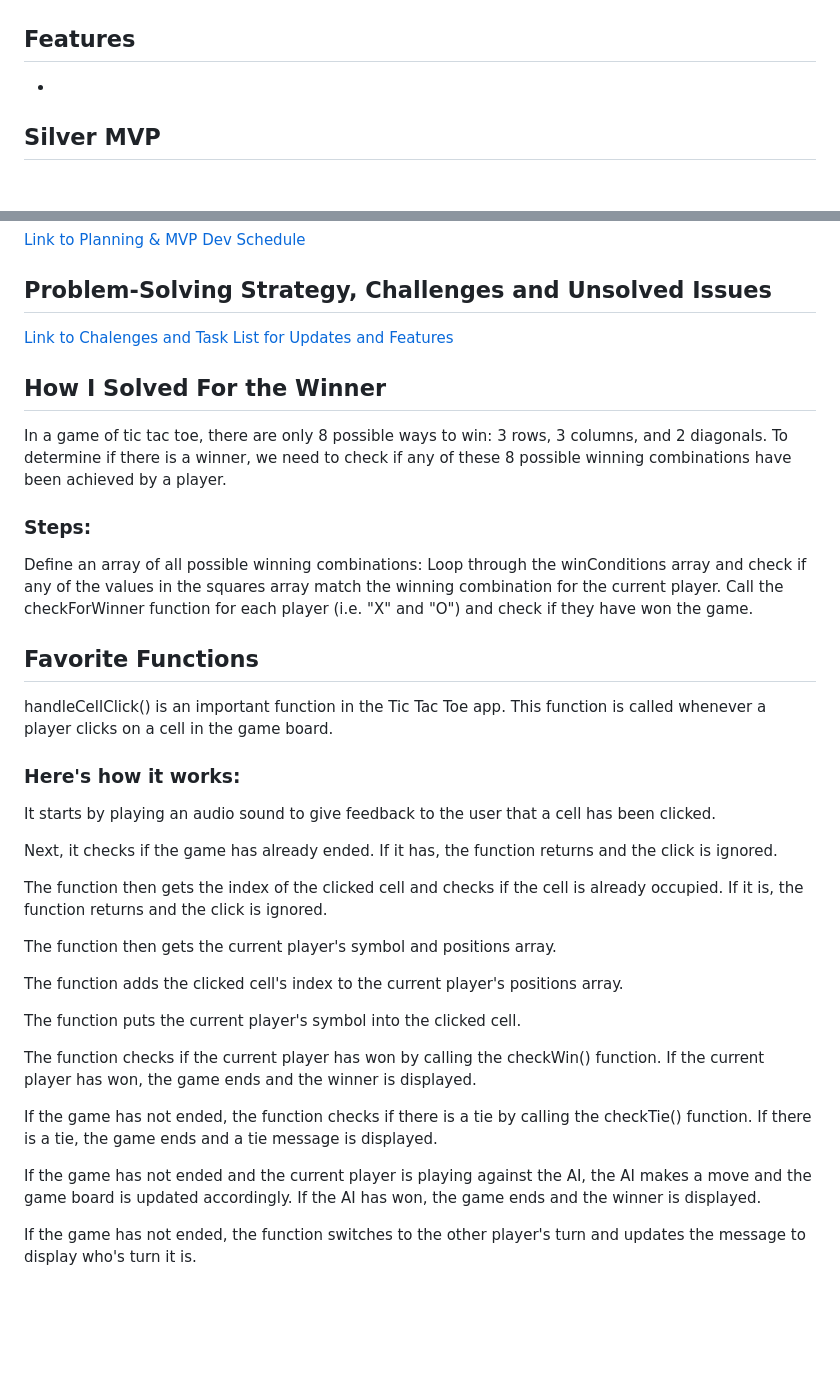
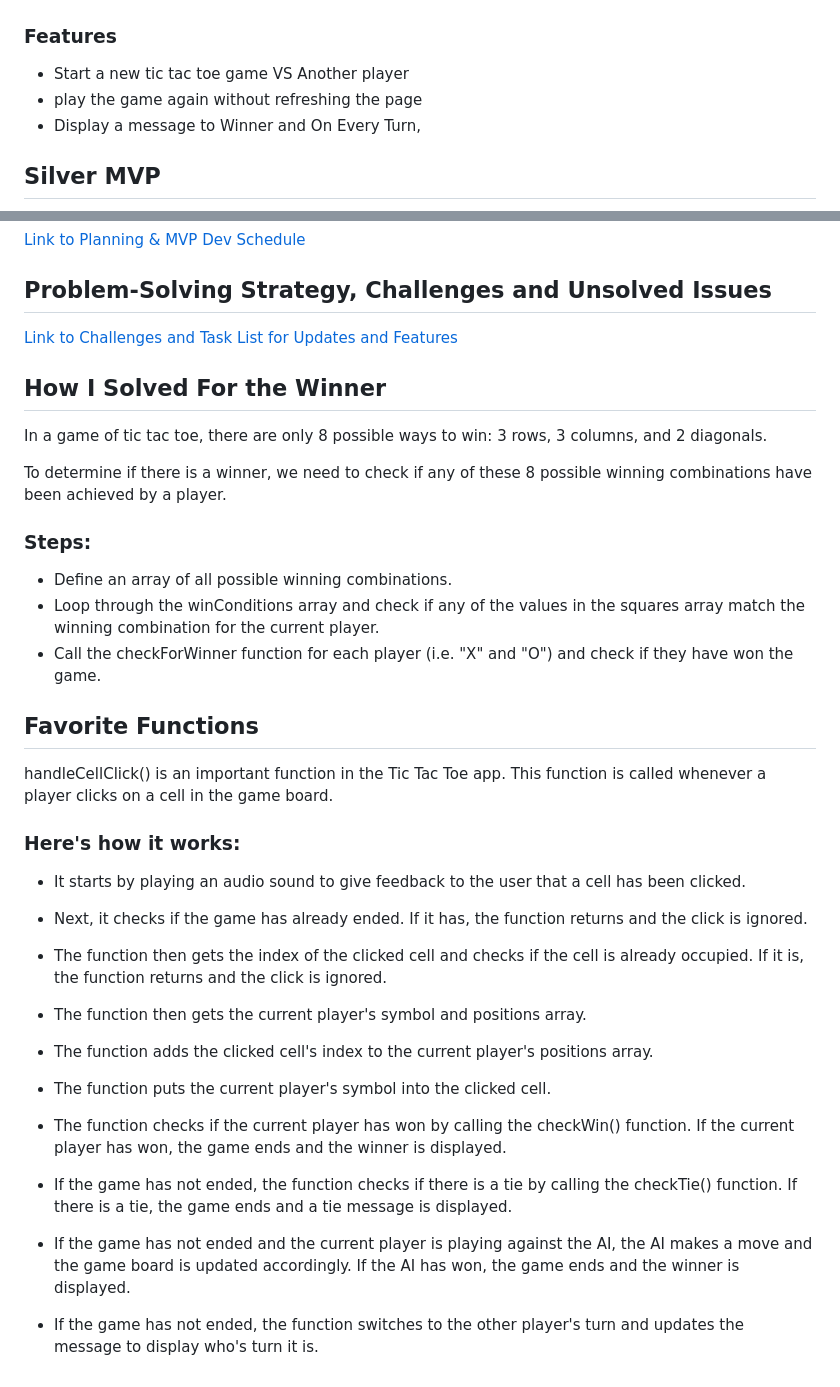
Before and after one commit to builde7b0b/Tic-Tac-Toe, a Markdown page: readme.md, 2 parts joined by grey strips. GitHub-like rendering; blank space fills up the shorter version.

```diff
--- a/readme.md
+++ b/readme.md
@@ -17,8 +17,10 @@ This is a simple implementation of a Tic Tac Toe game. The game can be played by
 ## Bronze MVP
 ![Bronze MPV](bronze.png)
 
-## Features
-*
+### Features
+*  Start a new tic tac toe game VS Another player
+*  play the game again without refreshing the page
+*  Display a message to Winner and On Every Turn,
 
 ## Silver MVP
 ![Silver](silver.png)
@@ -118,15 +128,17 @@ The game logic is based on the following psuedo code:
 
 
 ## Problem-Solving Strategy, Challenges and Unsolved Issues
-[Link to Chalenges and Task List for Updates and Features](challenges.md)
+[Link to Challenges and Task List for Updates and Features](challenges.md)
 
 ## How I Solved For the Winner
-In a game of tic tac toe, there are only 8 possible ways to win: 3 rows, 3 columns, and 2 diagonals. To determine if there is a winner, we need to check if any of these 8 possible winning combinations have been achieved by a player.
+In a game of tic tac toe, there are only 8 possible ways to win: 3 rows, 3 columns, and 2 diagonals.
+
+To determine if there is a winner, we need to check if any of these 8 possible winning combinations have been achieved by a player.
 
 ### Steps:
-Define an array of all possible winning combinations:
-Loop through the winConditions array and check if any of the values in the squares array match the winning combination for the current player.
-Call the checkForWinner function for each player (i.e. "X" and "O") and check if they have won the game.
+* Define an array of all possible winning combinations.
+* Loop through the winConditions array and check if any of the values in the squares array match the winning combination for the current player.
+* Call the checkForWinner function for each player (i.e. "X" and "O") and check if they have won the game.
 
 
 
@@ -135,22 +147,22 @@ handleCellClick() is an important function in the Tic Tac Toe app. This function
 
 ### Here's how it works:
 
-It starts by playing an audio sound to give feedback to the user that a cell has been clicked.
+* It starts by playing an audio sound to give feedback to the user that a cell has been clicked.
 
-Next, it checks if the game has already ended. If it has, the function returns and the click is ignored.
+* Next, it checks if the game has already ended. If it has, the function returns and the click is ignored.
 
-The function then gets the index of the clicked cell and checks if the cell is already occupied. If it is, the function returns and the click is ignored.
+* The function then gets the index of the clicked cell and checks if the cell is already occupied. If it is, the function returns and the click is ignored.
 
-The function then gets the current player's symbol and positions array.
+* The function then gets the current player's symbol and positions array.
 
-The function adds the clicked cell's index to the current player's positions array.
+* The function adds the clicked cell's index to the current player's positions array.
 
-The function puts the current player's symbol into the clicked cell.
+* The function puts the current player's symbol into the clicked cell.
 
-The function checks if the current player has won by calling the checkWin() function. If the current player has won, the game ends and the winner is displayed.
+* The function checks if the current player has won by calling the checkWin() function. If the current player has won, the game ends and the winner is displayed.
 
-If the game has not ended, the function checks if there is a tie by calling the checkTie() function. If there is a tie, the game ends and a tie message is displayed.
+* If the game has not ended, the function checks if there is a tie by calling the checkTie() function. If there is a tie, the game ends and a tie message is displayed.
 
-If the game has not ended and the current player is playing against the AI, the AI makes a move and the game board is updated accordingly. If the AI has won, the game ends and the winner is displayed.
+* If the game has not ended and the current player is playing against the AI, the AI makes a move and the game board is updated accordingly. If the AI has won, the game ends and the winner is displayed.
 
-If the game has not ended, the function switches to the other player's turn and updates the message to display who's turn it is.
+* If the game has not ended, the function switches to the other player's turn and updates the message to display who's turn it is.
```
Also changed, not shown: other parts of readme.md (+8 -0 lines).
